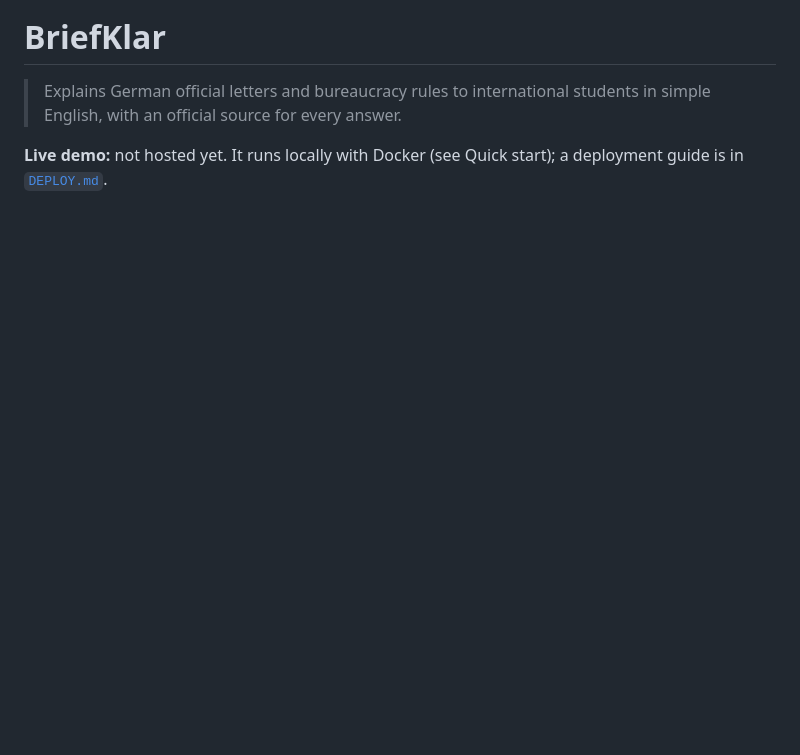
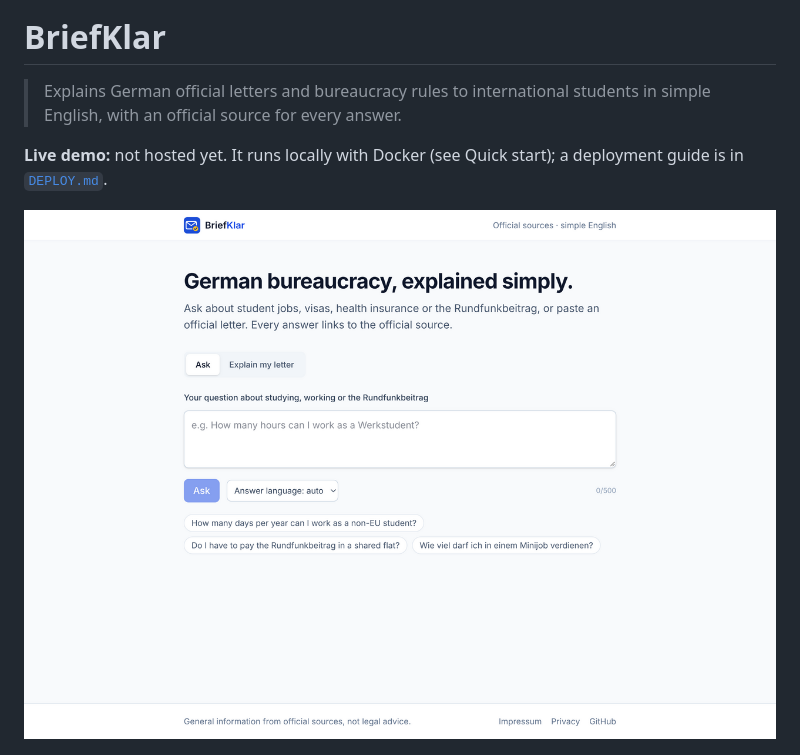
Before and after one commit to Harry24x/briefklar, a Markdown page: README.md, the part around one of its changes. Drawn GitHub-style; pictures changed too: docs/screenshot.png (added); blank space fills up the shorter version.

Commit message:
Add README logo, screenshot and architecture diagram

```diff
--- a/README.md
+++ b/README.md
@@ -4,6 +6,8 @@
 > English, with an official source for every answer.
 
 **Live demo:** not hosted yet. It runs locally with Docker (see Quick start); a deployment guide is in [`DEPLOY.md`](DEPLOY.md).
+
+![BriefKlar start page](docs/screenshot.png)
 
 ![Architecture](docs/architecture.png)
 
```
Also changed, not shown: other parts of README.md (+2 -0 lines), docs/architecture.png (added), 1 other file.
